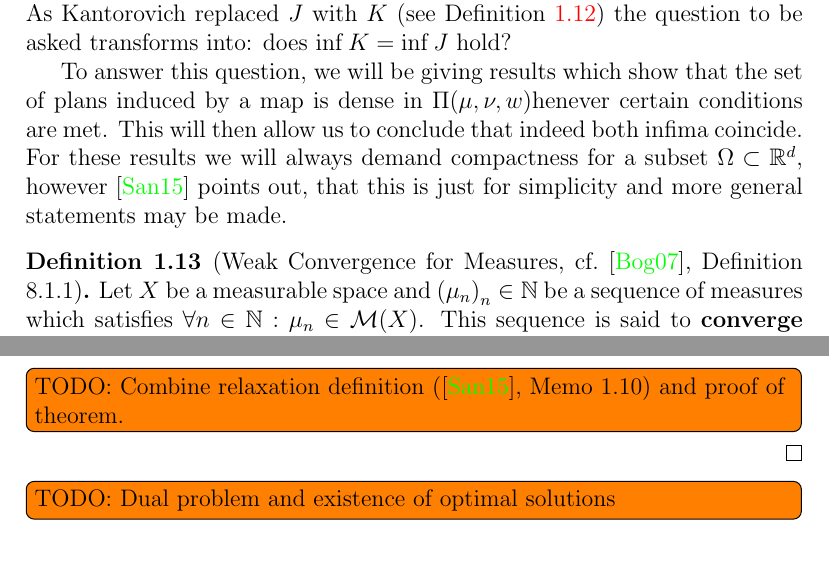
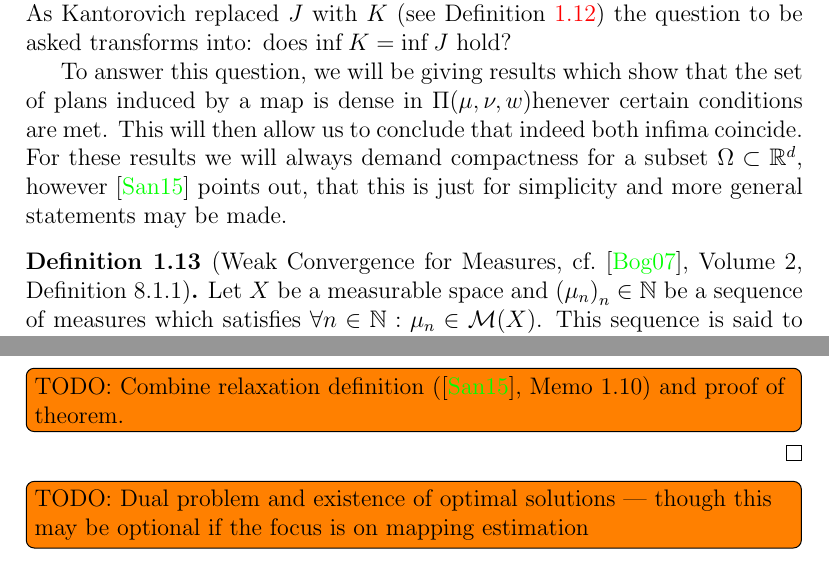
Before and after one commit to peoe/ba-thesis, a LaTeX thesis (thesis.tex, which reads chapters/ch3.tex): two parts of pages 10 and 11 of 14, joined at a grey line, cut so that both start at the same text. Compiled offline with pdfLaTeX.

Commit message:
change citation of bogachev to include volume

```diff
--- a/chapters/ch3.tex
+++ b/chapters/ch3.tex
@@ -142,7 +142,7 @@ $J$ immediately allows us to consider both (MP) and (KP) on the same set of admi
 
 To answer this question, we will be giving results which show that the set of plans induced by a map is dense in \TP{\mu, \nu} whenever certain conditions are met. This will then allow us to conclude that indeed both infima coincide. For these results we will always demand compactness for a subset $\Omega \subset \R^d$, however~\cite{San2015} points out, that this is just for simplicity and more general statements may be made.
 
-\begin{definition}[Weak Convergence for Measures, cf.~\cite{Bog2007}, Definition 8.1.1]\label{WeakConMeas}
+\begin{definition}[Weak Convergence for Measures, cf.~\cite{Bog2007}, Volume 2, Definition 8.1.1]\label{WeakConMeas}
 	Let $X$ be a measurable space and ${(\mu_n)}_\NinN$ be a sequence of measures which satisfies $\forall \NinN: \mu_n \in \M{X}$. This sequence is said to \textbf{converge weakly to a measure} $\mu \in \M{X}$, if for all $f \in \MF{X}{\R}$
 	\[ \lim\limits_\NinN \int\limits_X f(x)~d\mu_n(x) = \int\limits_X f(x)~d\mu(x) \]
 	holds. In this case we will write \weak{\mu_n}{\mu} in analogy to Definition~\ref{WeakCon}.
@@ -176,4 +176,4 @@ With the density of the induced transport plans shown, we can now conclude that
 	\todoinline{TODO:~Combine relaxation definition (\cite{San2015}, Memo 1.10) and proof of theorem.}
 \end{proof}
 
-\todoinline{TODO:~Dual problem and existence of optimal solutions}
+\todoinline{TODO:~Dual problem and existence of optimal solutions --- though this may be optional if the focus is on mapping estimation}
```
Also changed, not shown: chapters/ch3.tex (2 more changed lines).
